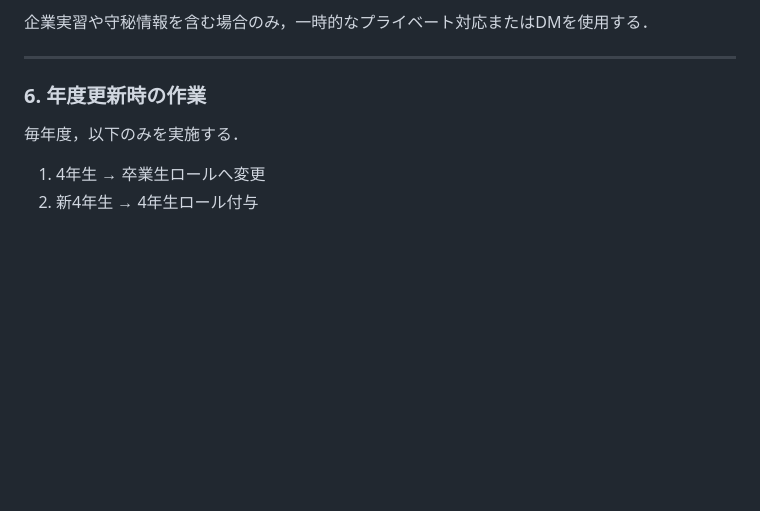
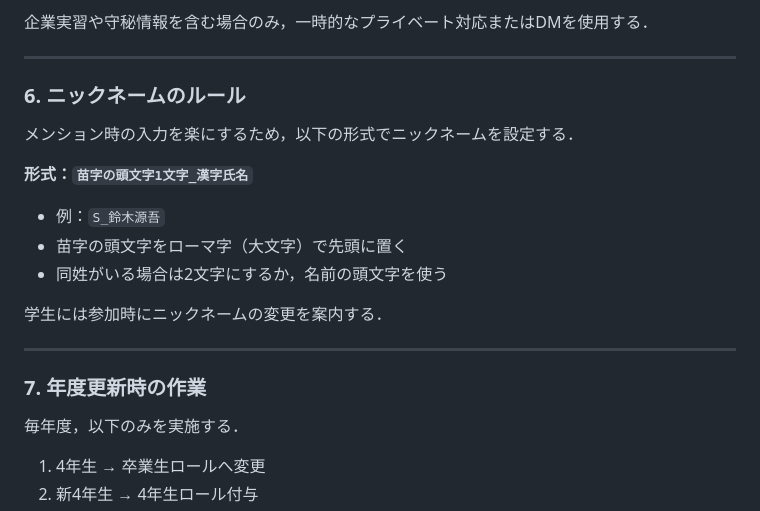
Before and after one commit to ggszk/ggszk-lab-public, a Markdown page: ict_seminar/Discordチャンネルの使い方・運用ルール.md, the part around the change. Drawn GitHub-style; blank space fills up the shorter version.

Commit message:
ICT活用総合実習 コンテンツ更新

```diff
--- a/ict_seminar/Discordチャンネルの使い方・運用ルール.md
+++ b/ict_seminar/Discordチャンネルの使い方・運用ルール.md
@@ -110,7 +110,21 @@ ICT活用総合実習（4年）で扱う**テーマに関する相談専用チ
 
 ---
 
-### 6. 年度更新時の作業
+### 6. ニックネームのルール
+
+メンション時の入力を楽にするため，以下の形式でニックネームを設定する．
+
+**形式：`苗字の頭文字1文字_漢字氏名`**
+
+- 例：`S_鈴木源吾`
+- 苗字の頭文字をローマ字（大文字）で先頭に置く
+- 同姓がいる場合は2文字にするか，名前の頭文字を使う
+
+学生には参加時にニックネームの変更を案内する．
+
+---
+
+### 7. 年度更新時の作業
 
 毎年度，以下のみを実施する．
 
```
